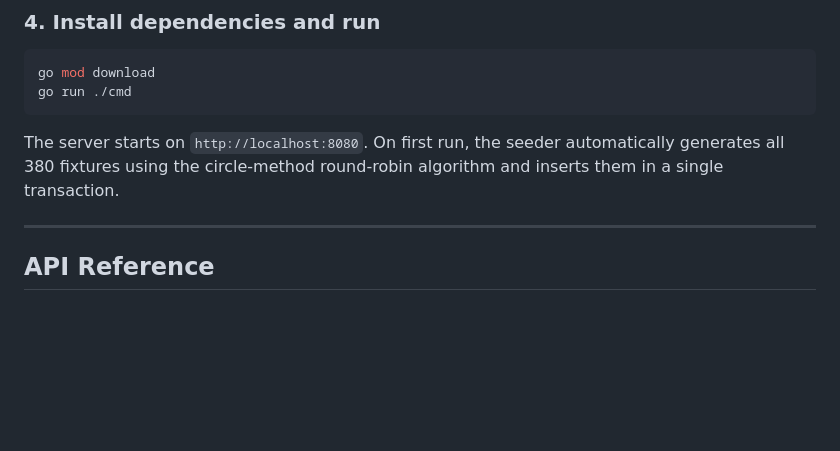
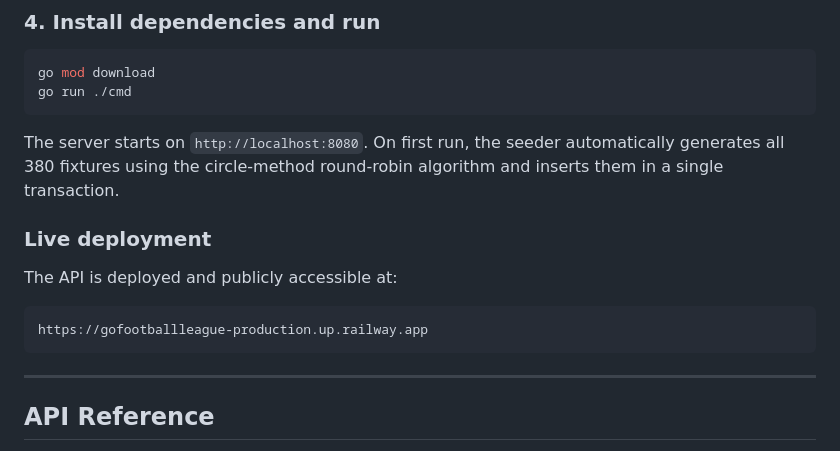
Before and after one commit to dogancanbilgili/Go_Football_League, a Markdown page: README.md, the part around the change. Rendered like a GitHub page; blank space fills up the shorter version.

Commit message:
docs: add live Railway deployment URL

````diff
--- a/README.md
+++ b/README.md
@@ -89,6 +89,14 @@ go run ./cmd
 ```
 
 The server starts on `http://localhost:8080`. On first run, the seeder automatically generates all 380 fixtures using the circle-method round-robin algorithm and inserts them in a single transaction.
+
+### Live deployment
+
+The API is deployed and publicly accessible at:
+
+```
+https://gofootballleague-production.up.railway.app
+```
 
 ---
 
````
